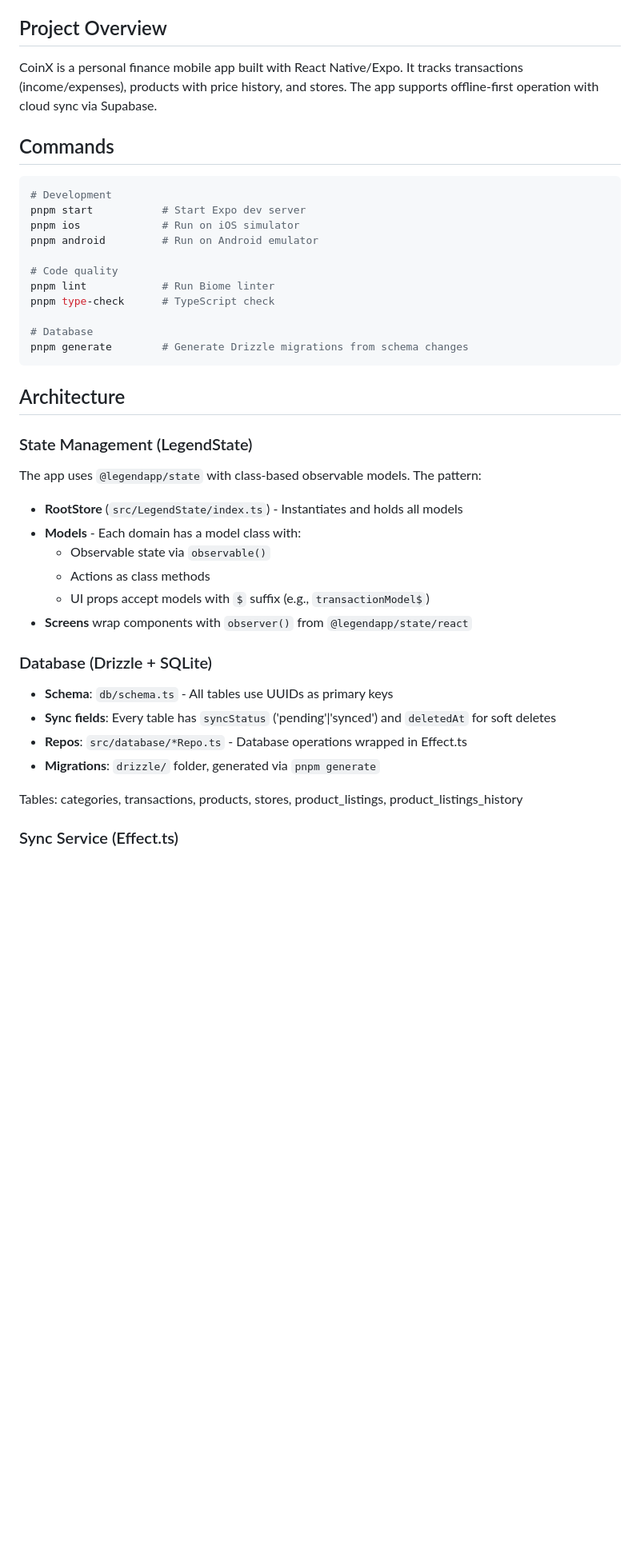
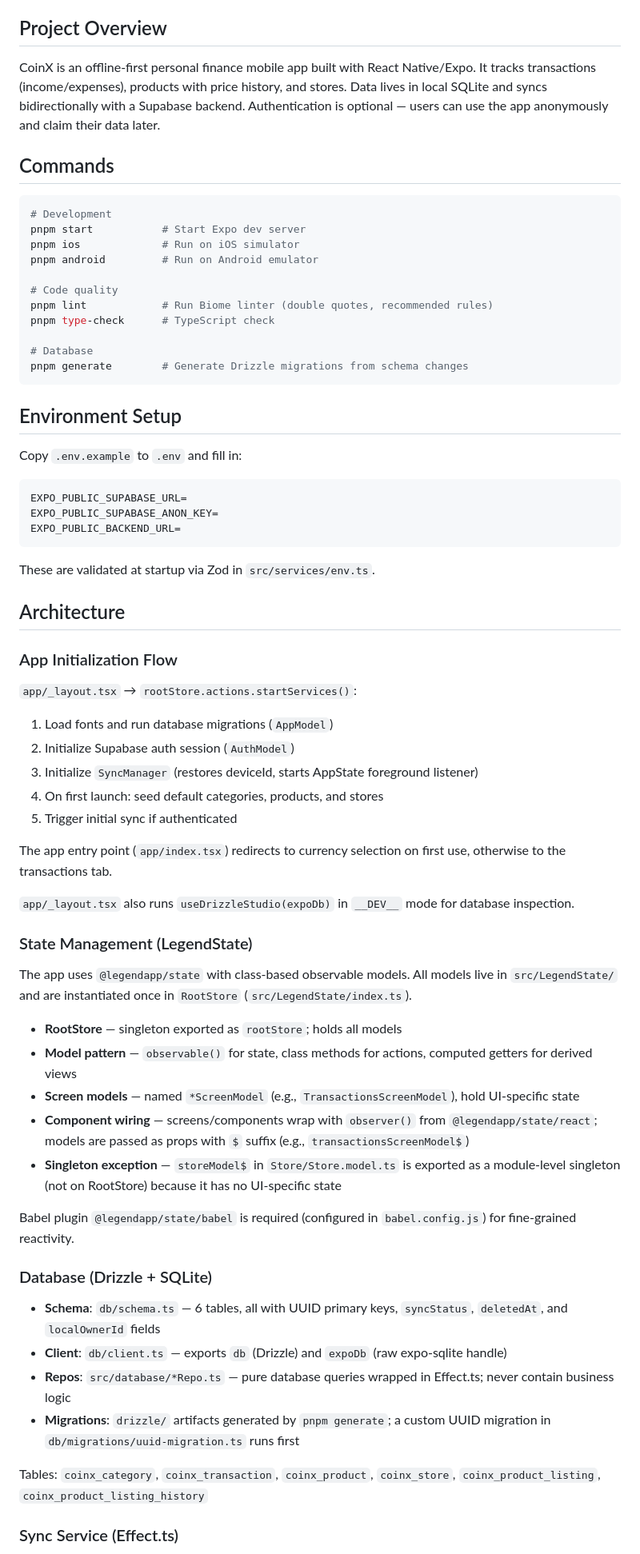
Before and after one commit to fyndx/coinx, a Markdown page: CLAUDE.md, the part around one of its changes. Shown at 80% size. Drawn GitHub-style; blank space fills up the shorter version.

````diff
--- a/CLAUDE.md
+++ b/CLAUDE.md
@@ -4,7 +4,7 @@ This file provides guidance to Claude Code (claude.ai/code) when working with co
 
 ## Project Overview
 
-CoinX is a personal finance mobile app built with React Native/Expo. It tracks transactions (income/expenses), products with price history, and stores. The app supports offline-first operation with cloud sync via Supabase.
+CoinX is an offline-first personal finance mobile app built with React Native/Expo. It tracks transactions (income/expenses), products with price history, and stores. Data lives in local SQLite and syncs bidirectionally with a Supabase backend. Authentication is optional — users can use the app anonymously and claim their data later.
 
 ## Commands
 
@@ -15,34 +15,58 @@ pnpm ios             # Run on iOS simulator
 pnpm android         # Run on Android emulator
 
 # Code quality
-pnpm lint            # Run Biome linter
+pnpm lint            # Run Biome linter (double quotes, recommended rules)
 pnpm type-check      # TypeScript check
 
 # Database
 pnpm generate        # Generate Drizzle migrations from schema changes
 ```
 
+## Environment Setup
+
+Copy `.env.example` to `.env` and fill in:
+```
+EXPO_PUBLIC_SUPABASE_URL=
+EXPO_PUBLIC_SUPABASE_ANON_KEY=
+EXPO_PUBLIC_BACKEND_URL=
+```
+These are validated at startup via Zod in `src/services/env.ts`.
+
 ## Architecture
+
+### App Initialization Flow
+
+`app/_layout.tsx` → `rootStore.actions.startServices()`:
+1. Load fonts and run database migrations (`AppModel`)
+2. Initialize Supabase auth session (`AuthModel`)
+3. Initialize `SyncManager` (restores deviceId, starts AppState foreground listener)
+4. On first launch: seed default categories, products, and stores
+5. Trigger initial sync if authenticated
+
+The app entry point (`app/index.tsx`) redirects to currency selection on first use, otherwise to the transactions tab.
+
+`app/_layout.tsx` also runs `useDrizzleStudio(expoDb)` in `__DEV__` mode for database inspection.
 
 ### State Management (LegendState)
 
-The app uses `@legendapp/state` with class-based observable models. The pattern:
+The app uses `@legendapp/state` with class-based observable models. All models live in `src/LegendState/` and are instantiated once in `RootStore` (`src/LegendState/index.ts`).
 
-- **RootStore** (`src/LegendState/index.ts`) - Instantiates and holds all models
-- **Models** - Each domain has a model class with:
-  - Observable state via `observable()`
-  - Actions as class methods
-  - UI props accept models with `$` suffix (e.g., `transactionModel$`)
-- **Screens** wrap components with `observer()` from `@legendapp/state/react`
+- **RootStore** — singleton exported as `rootStore`; holds all models
+- **Model pattern** — `observable()` for state, class methods for actions, computed getters for derived views
+- **Screen models** — named `*ScreenModel` (e.g., `TransactionsScreenModel`), hold UI-specific state
+- **Component wiring** — screens/components wrap with `observer()` from `@legendapp/state/react`; models are passed as props with `$` suffix (e.g., `transactionsScreenModel$`)
+- **Singleton exception** — `storeModel$` in `Store/Store.model.ts` is exported as a module-level singleton (not on RootStore) because it has no UI-specific state
+
+Babel plugin `@legendapp/state/babel` is required (configured in `babel.config.js`) for fine-grained reactivity.
 
 ### Database (Drizzle + SQLite)
 
-- **Schema**: `db/schema.ts` - All tables use UUIDs as primary keys
-- **Sync fields**: Every table has `syncStatus` ('pending'|'synced') and `deletedAt` for soft deletes
-- **Repos**: `src/database/*Repo.ts` - Database operations wrapped in Effect.ts
-- **Migrations**: `drizzle/` folder, generated via `pnpm generate`
+- **Schema**: `db/schema.ts` — 6 tables, all with UUID primary keys, `syncStatus`, `deletedAt`, and `localOwnerId` fields
+- **Client**: `db/client.ts` — exports `db` (Drizzle) and `expoDb` (raw expo-sqlite handle)
+- **Repos**: `src/database/*Repo.ts` — pure database queries wrapped in Effect.ts; never contain business logic
+- **Migrations**: `drizzle/` artifacts generated by `pnpm generate`; a custom UUID migration in `db/migrations/uuid-migration.ts` runs first
 
-Tables: categories, transactions, products, stores, product_listings, product_listings_history
+Tables: `coinx_category`, `coinx_transaction`, `coinx_product`, `coinx_store`, `coinx_product_listing`, `coinx_product_listing_history`
 
 ### Sync Service (Effect.ts)
 
````
Also changed, not shown: other parts of CLAUDE.md (+41 -20 lines), PLAN.md (added, +87 -0 lines).
